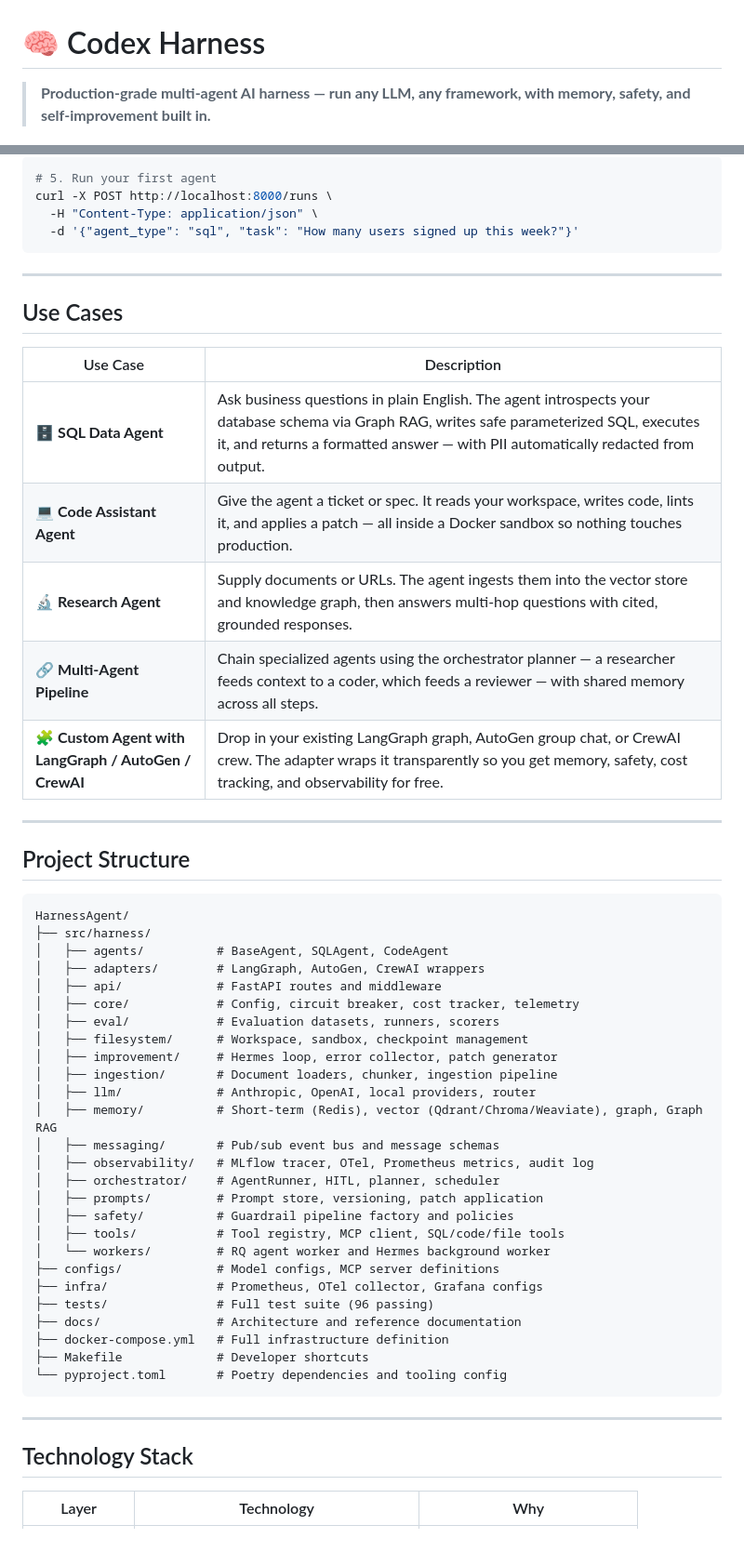
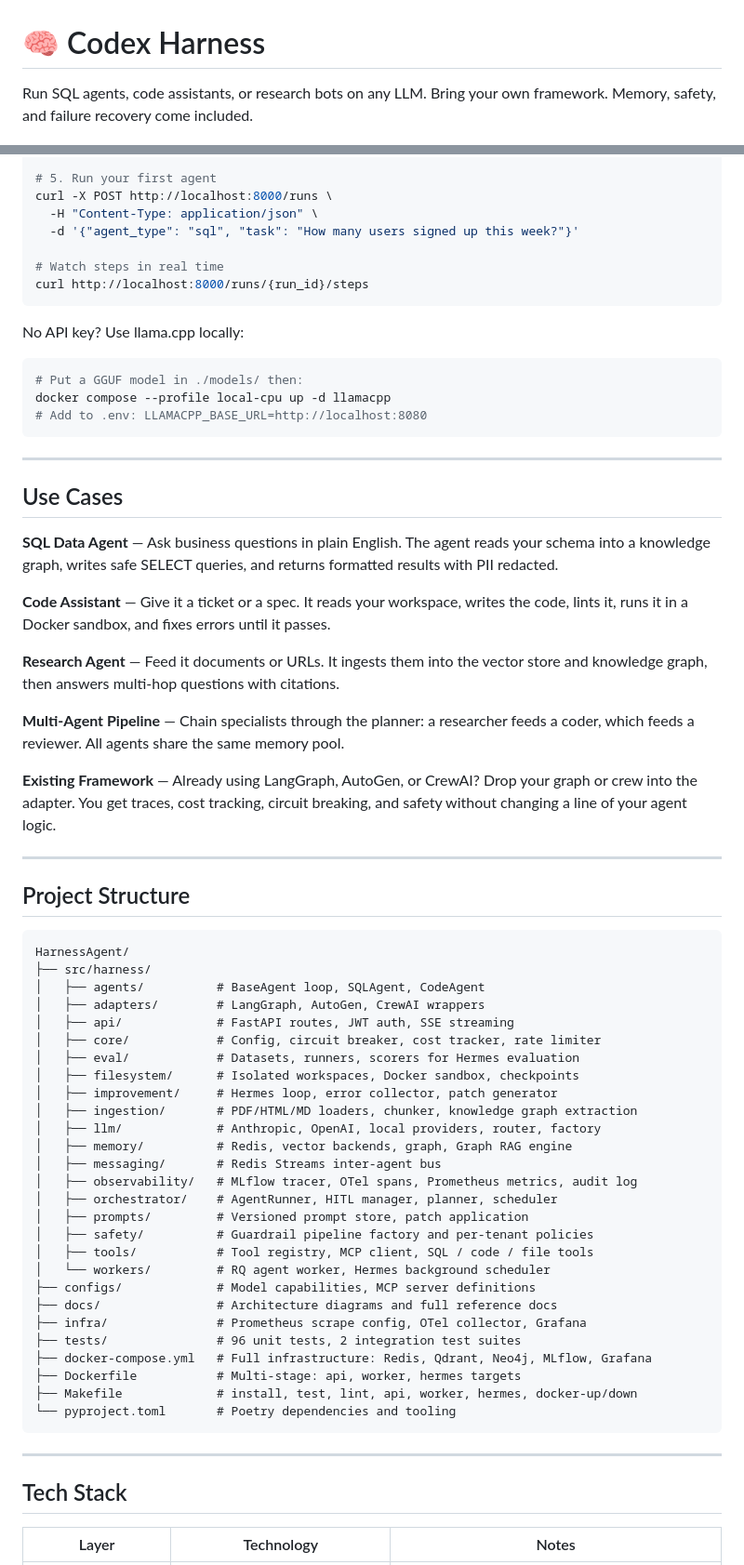
Before and after one commit to Shubham-raut-860/HarnessAgent, a Markdown page: README.md, 2 parts joined by grey strips. Shown at 93% size. GitHub-like rendering; blank space fills up the shorter version.

Commit message:
Update README: cleaner language, actual repo URL, full config and dashboard sections

````diff
--- a/README.md
+++ b/README.md
@@ -1,6 +1,6 @@
 # 🧠 Codex Harness
 
-> **Production-grade multi-agent AI harness — run any LLM, any framework, with memory, safety, and self-improvement built in.**
+Run SQL agents, code assistants, or research bots on any LLM. Bring your own framework. Memory, safety, and failure recovery come included.
 
 [![Python](https://img.shields.io/badge/Python-3.11+-blue?logo=python&logoColor=white)](https://python.org)
 [![FastAPI](https://img.shields.io/badge/FastAPI-async-green?logo=fastapi)](https://fastapi.tiangolo.com)
@@ -169,19 +160,32 @@ make worker    # terminal 2 — async agent worker
 curl -X POST http://localhost:8000/runs \
   -H "Content-Type: application/json" \
   -d '{"agent_type": "sql", "task": "How many users signed up this week?"}'
+
+# Watch steps in real time
+curl http://localhost:8000/runs/{run_id}/steps
+```
+
+No API key? Use llama.cpp locally:
+
+```bash
+# Put a GGUF model in ./models/ then:
+docker compose --profile local-cpu up -d llamacpp
+# Add to .env: LLAMACPP_BASE_URL=http://localhost:8080
 ```
 
 ---
 
 ## Use Cases
 
-| Use Case | Description |
-|---|---|
-| 🗄️ **SQL Data Agent** | Ask business questions in plain English. The agent introspects your database schema via Graph RAG, writes safe parameterized SQL, executes it, and returns a formatted answer — with PII automatically redacted from output. |
-| 💻 **Code Assistant Agent** | Give the agent a ticket or spec. It reads your workspace, writes code, lints it, and applies a patch — all inside a Docker sandbox so nothing touches production. |
-| 🔬 **Research Agent** | Supply documents or URLs. The agent ingests them into the vector store and knowledge graph, then answers multi-hop questions with cited, grounded responses. |
-| 🔗 **Multi-Agent Pipeline** | Chain specialized agents using the orchestrator planner — a researcher feeds context to a coder, which feeds a reviewer — with shared memory across all steps. |
-| 🧩 **Custom Agent with LangGraph / AutoGen / CrewAI** | Drop in your existing LangGraph graph, AutoGen group chat, or CrewAI crew. The adapter wraps it transparently so you get memory, safety, cost tracking, and observability for free. |
+**SQL Data Agent** — Ask business questions in plain English. The agent reads your schema into a knowledge graph, writes safe SELECT queries, and returns formatted results with PII redacted.
+
+**Code Assistant** — Give it a ticket or a spec. It reads your workspace, writes the code, lints it, runs it in a Docker sandbox, and fixes errors until it passes.
+
+**Research Agent** — Feed it documents or URLs. It ingests them into the vector store and knowledge graph, then answers multi-hop questions with citations.
+
+**Multi-Agent Pipeline** — Chain specialists through the planner: a researcher feeds a coder, which feeds a reviewer. All agents share the same memory pool.
+
+**Existing Framework** — Already using LangGraph, AutoGen, or CrewAI? Drop your graph or crew into the adapter. You get traces, cost tracking, circuit breaking, and safety without changing a line of your agent logic.
 
 ---
 
@@ -190,35 +194,36 @@ curl -X POST http://localhost:8000/runs \
 ```
 HarnessAgent/
 ├── src/harness/
-│   ├── agents/          # BaseAgent, SQLAgent, CodeAgent
+│   ├── agents/          # BaseAgent loop, SQLAgent, CodeAgent
 │   ├── adapters/        # LangGraph, AutoGen, CrewAI wrappers
-│   ├── api/             # FastAPI routes and middleware
-│   ├── core/            # Config, circuit breaker, cost tracker, telemetry
-│   ├── eval/            # Evaluation datasets, runners, scorers
-│   ├── filesystem/      # Workspace, sandbox, checkpoint management
+│   ├── api/             # FastAPI routes, JWT auth, SSE streaming
+│   ├── core/            # Config, circuit breaker, cost tracker, rate limiter
+│   ├── eval/            # Datasets, runners, scorers for Hermes evaluation
+│   ├── filesystem/      # Isolated workspaces, Docker sandbox, checkpoints
 │   ├── improvement/     # Hermes loop, error collector, patch generator
-│   ├── ingestion/       # Document loaders, chunker, ingestion pipeline
-│   ├── llm/             # Anthropic, OpenAI, local providers, router
-│   ├── memory/          # Short-term (Redis), vector (Qdrant/Chroma/Weaviate), graph, Graph RAG
-│   ├── messaging/       # Pub/sub event bus and message schemas
-│   ├── observability/   # MLflow tracer, OTel, Prometheus metrics, audit log
-│   ├── orchestrator/    # AgentRunner, HITL, planner, scheduler
-│   ├── prompts/         # Prompt store, versioning, patch application
-│   ├── safety/          # Guardrail pipeline factory and policies
-│   ├── tools/           # Tool registry, MCP client, SQL/code/file tools
-│   └── workers/         # RQ agent worker and Hermes background worker
-├── configs/             # Model configs, MCP server definitions
-├── infra/               # Prometheus, OTel collector, Grafana configs
-├── tests/               # Full test suite (96 passing)
-├── docs/                # Architecture and reference documentation
-├── docker-compose.yml   # Full infrastructure definition
-├── Makefile             # Developer shortcuts
-└── pyproject.toml       # Poetry dependencies and tooling config
+│   ├── ingestion/       # PDF/HTML/MD loaders, chunker, knowledge graph extraction
+│   ├── llm/             # Anthropic, OpenAI, local providers, router, factory
+│   ├── memory/          # Redis, vector backends, graph, Graph RAG engine
+│   ├── messaging/       # Redis Streams inter-agent bus
+│   ├── observability/   # MLflow tracer, OTel spans, Prometheus metrics, audit log
+│   ├── orchestrator/    # AgentRunner, HITL manager, planner, scheduler
+│   ├── prompts/         # Versioned prompt store, patch application
+│   ├── safety/          # Guardrail pipeline factory and per-tenant policies
+│   ├── tools/           # Tool registry, MCP client, SQL / code / file tools
+│   └── workers/         # RQ agent worker, Hermes background scheduler
+├── configs/             # Model capabilities, MCP server definitions
+├── docs/                # Architecture diagrams and full reference docs
+├── infra/               # Prometheus scrape config, OTel collector, Grafana
+├── tests/               # 96 unit tests, 2 integration test suites
+├── docker-compose.yml   # Full infrastructure: Redis, Qdrant, Neo4j, MLflow, Grafana
+├── Dockerfile           # Multi-stage: api, worker, hermes targets
+├── Makefile             # install, test, lint, api, worker, hermes, docker-up/down
+└── pyproject.toml       # Poetry dependencies and tooling
 ```
 
 ---
 
-## Technology Stack
+## Tech Stack
 
-| Layer | Technology | Why |
+| Layer | Technology | Notes |
 |---|---|---|
````
Also changed, not shown: other parts of README.md (+148 -101 lines).
